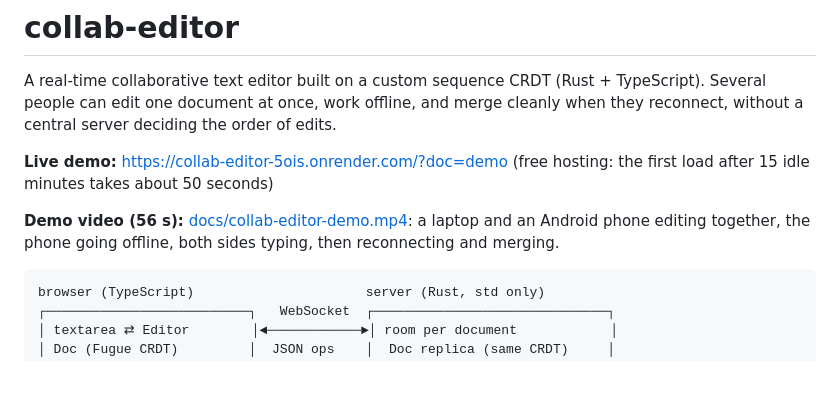
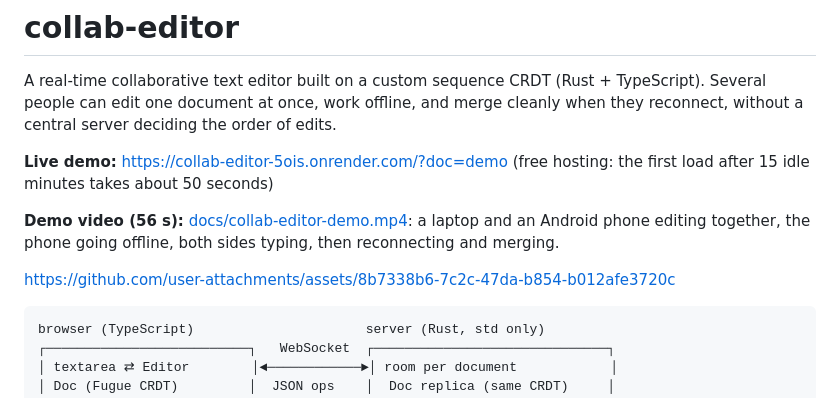
Before and after one commit to adityapatil2804/collab-editor, a Markdown page: README.md, the part around the change. Rendered like a GitHub page; blank space fills up the shorter version.

Commit message:
Update README with demo video link and details

````diff
--- a/README.md
+++ b/README.md
@@ -5,6 +5,10 @@ A real-time collaborative text editor built on a custom sequence CRDT (Rust + Ty
 **Live demo:** https://collab-editor-5ois.onrender.com/?doc=demo (free hosting: the first load after 15 idle minutes takes about 50 seconds)
 
 **Demo video (56 s):** [docs/collab-editor-demo.mp4](docs/collab-editor-demo.mp4): a laptop and an Android phone editing together, the phone going offline, both sides typing, then reconnecting and merging.
+
+https://github.com/user-attachments/assets/8b7338b6-7c2c-47da-b854-b012afe3720c
+
+
 
 ```
 browser (TypeScript)                      server (Rust, std only)
````
